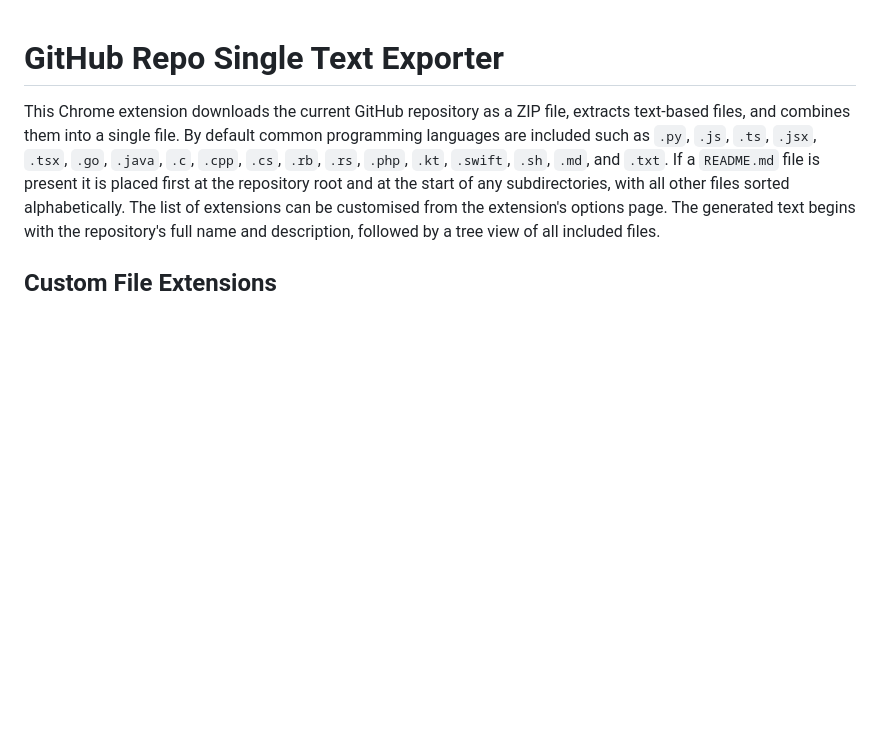
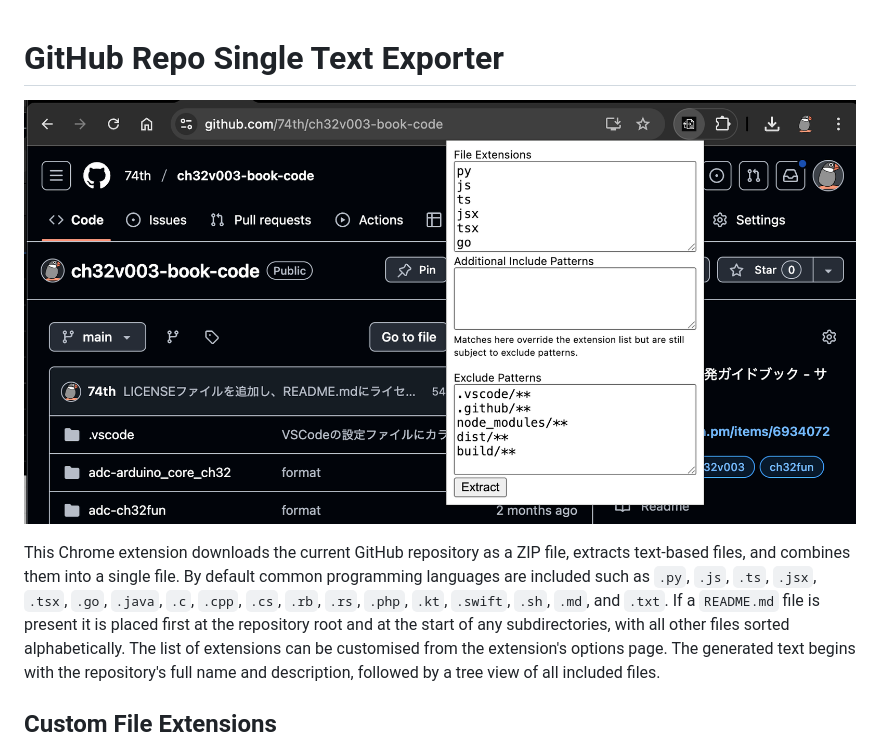
Before and after one commit to 74th/github-repo-to-single-txt-chrome-extension, a Markdown page: README.md, the part around the change. Drawn GitHub-style; pictures changed too: docs/ss.png (added); blank space fills up the shorter version.

Commit message:
README.md: Add screenshot and update description; add new icons

```diff
--- a/README.md
+++ b/README.md
@@ -1,4 +1,6 @@
 # GitHub Repo Single Text Exporter
+
+![Screen Shot](./docs/ss.png)
 
 This Chrome extension downloads the current GitHub repository as a ZIP file, extracts text-based files, and combines them into a single file. By default common programming languages are included such as `.py`, `.js`, `.ts`, `.jsx`, `.tsx`, `.go`, `.java`, `.c`, `.cpp`, `.cs`, `.rb`, `.rs`, `.php`, `.kt`, `.swift`, `.sh`, `.md`, and `.txt`. If a `README.md` file is present it is placed first at the repository root and at the start of any subdirectories, with all other files sorted alphabetically. The list of extensions can be customised from the extension's options page. The generated text begins with the repository's full name and description, followed by a tree view of all included files.
 
```
Also changed, not shown: icons/icon-128.png, icons/icon-32.png, icons/icon-64.png.
